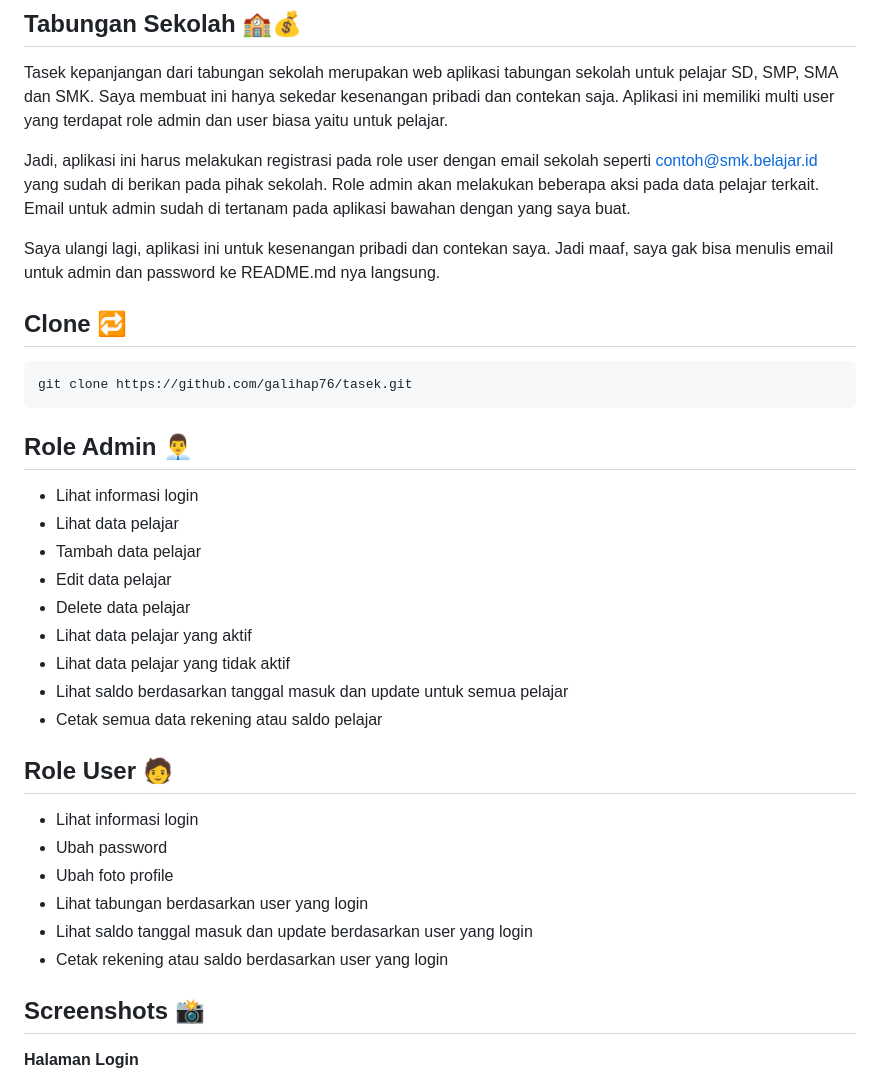
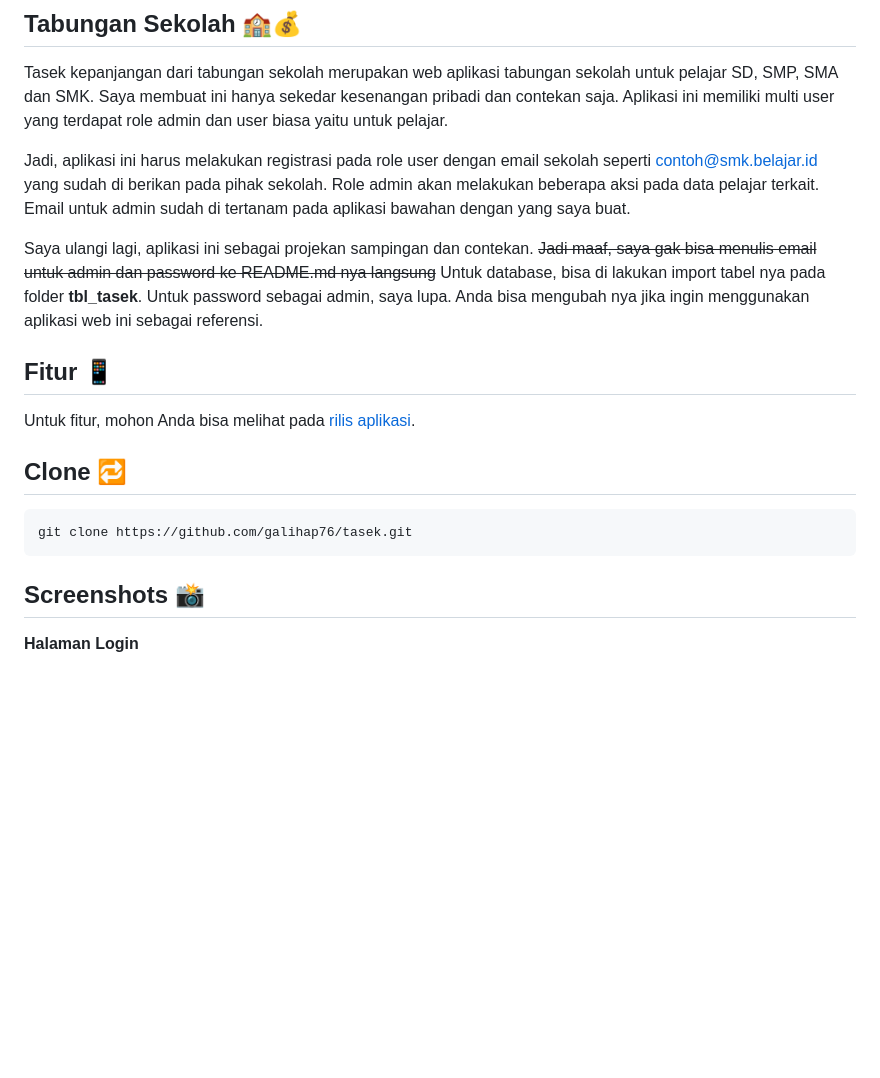
Before and after one commit to Raplerttt/savings-money, a Markdown page: README.md, the part around the change. GitHub-like rendering; blank space fills up the shorter version.

````diff
--- a/README.md
+++ b/README.md
@@ -3,32 +3,17 @@ Tasek kepanjangan dari tabungan sekolah merupakan web aplikasi tabungan sekolah
 
 Jadi, aplikasi ini harus melakukan registrasi pada role user dengan email sekolah seperti contoh@smk.belajar.id yang sudah di berikan pada pihak sekolah. Role admin akan melakukan beberapa aksi pada data pelajar terkait. Email untuk admin sudah di tertanam pada aplikasi bawahan dengan yang saya buat.
 
-Saya ulangi lagi, aplikasi ini untuk kesenangan pribadi dan contekan saya. Jadi maaf, saya gak bisa menulis email untuk admin dan password ke README.md nya langsung.
+Saya ulangi lagi, aplikasi ini sebagai projekan sampingan dan contekan. ~~Jadi maaf, saya gak bisa menulis email untuk admin dan password ke README.md nya langsung~~  Untuk database, bisa di lakukan import tabel nya pada folder **tbl_tasek**. Untuk password sebagai admin, saya lupa. Anda bisa mengubah nya jika ingin menggunakan aplikasi web ini sebagai referensi.
+
+## Fitur 📱
+
+Untuk fitur, mohon Anda bisa melihat pada <a href="https://github.com/galihap76/tasek/releases/">rilis aplikasi</a>.
 
 ## Clone 🔁
 
 ```
 git clone https://github.com/galihap76/tasek.git
 ```
-
-## Role Admin 👨‍💼
-- Lihat informasi login
-- Lihat data pelajar
-- Tambah data pelajar
-- Edit data pelajar
-- Delete data pelajar
-- Lihat data pelajar yang aktif
-- Lihat data pelajar yang tidak aktif
-- Lihat saldo berdasarkan tanggal masuk dan update untuk semua pelajar
-- Cetak semua data rekening atau saldo pelajar
-
-## Role User 🧑
-- Lihat informasi login
-- Ubah password
-- Ubah foto profile
-- Lihat tabungan berdasarkan user yang login
-- Lihat saldo tanggal masuk dan update berdasarkan user yang login
-- Cetak rekening atau saldo berdasarkan user yang login
 
 ## Screenshots 📸
 
````
